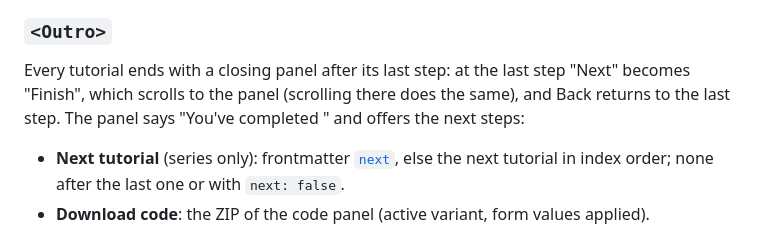
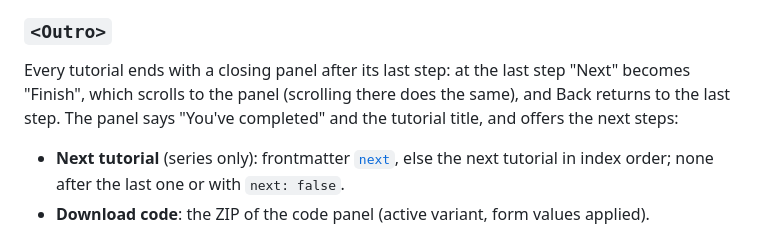
Before and after one commit to hhkaos/interactive-code-scroll, a Markdown page: docs/authoring.md, the part around the change. Rendered like a GitHub page.

Commit message:
docs: fix the closing panel text breaking the authoring page
A bare <title> in authoring.md rendered as an HTML element on the
website and swallowed the rest of the page.

Co-Authored-By: Claude Opus 5.5 <noreply@anthropic.com>

```diff
--- a/docs/authoring.md
+++ b/docs/authoring.md
@@ -262,7 +262,7 @@ When the intro shows nothing and there is nothing else to show next to it (no co
 
 ### `<Outro>`
 
-Every tutorial ends with a closing panel after its last step: at the last step "Next" becomes "Finish", which scrolls to the panel (scrolling there does the same), and Back returns to the last step. The panel says "You've completed <title>" and offers the next steps:
+Every tutorial ends with a closing panel after its last step: at the last step "Next" becomes "Finish", which scrolls to the panel (scrolling there does the same), and Back returns to the last step. The panel says "You've completed" and the tutorial title, and offers the next steps:
 
 - **Next tutorial** (series only): frontmatter [`next`](#series-index-and-siblings), else the next tutorial in index order; none after the last one or with `next: false`.
 - **Download code**: the ZIP of the code panel (active variant, form values applied).
```
